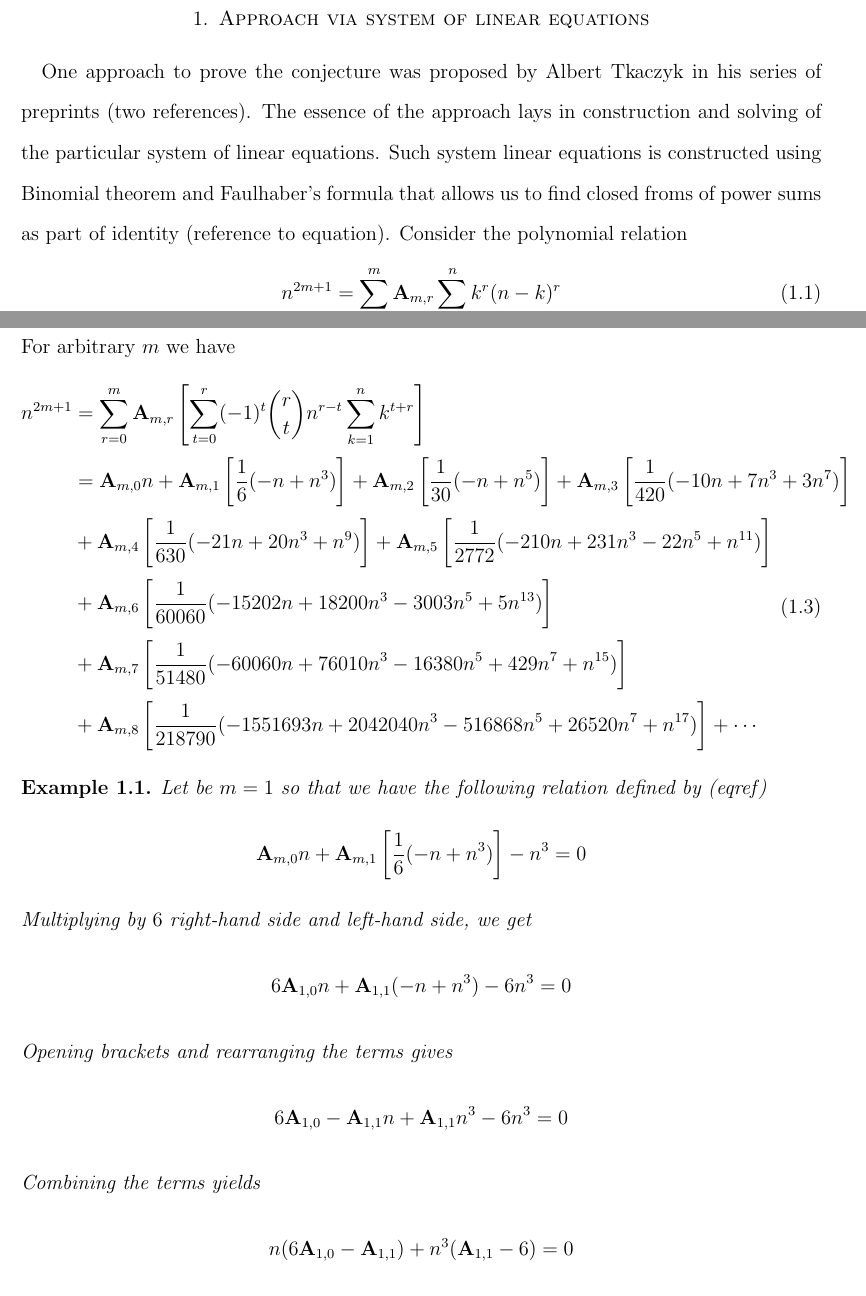
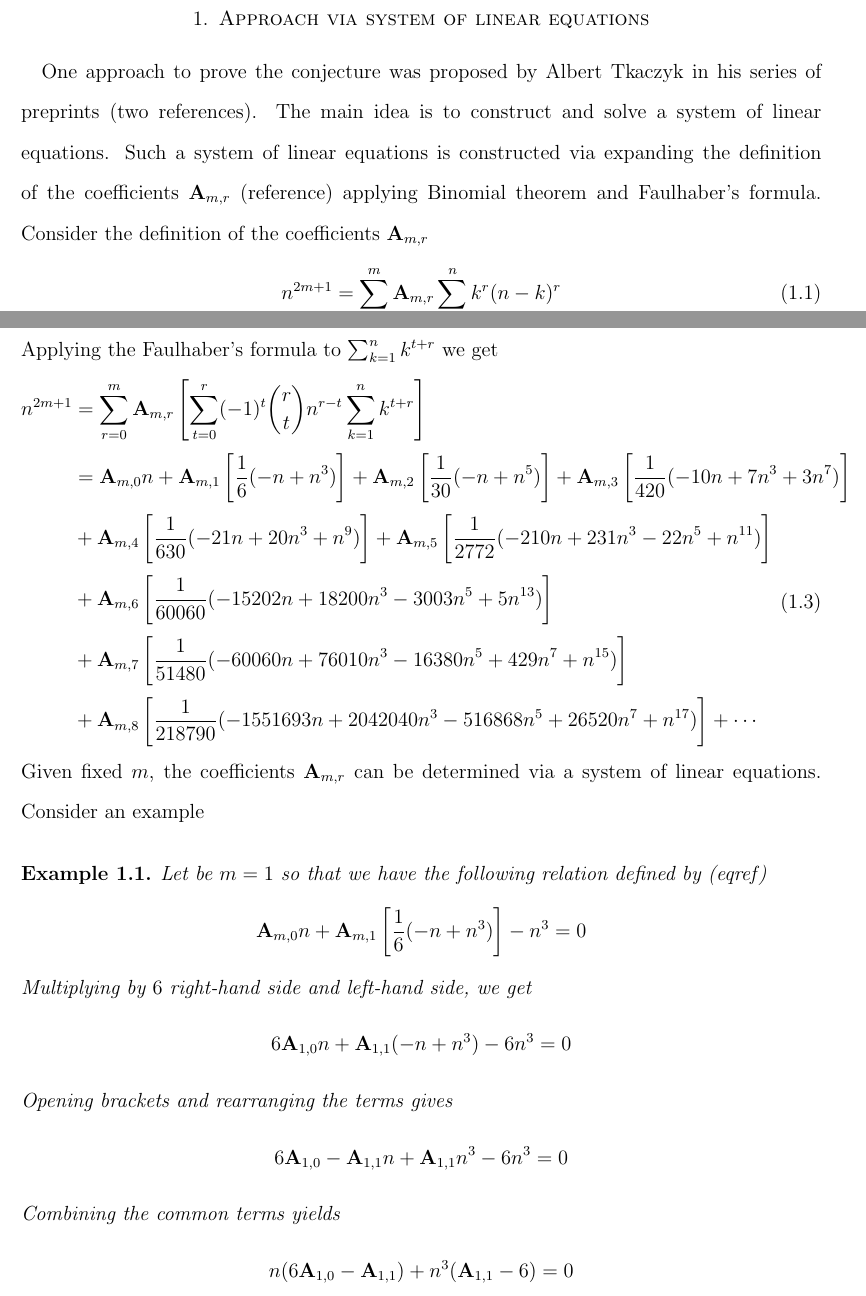
Before and after one commit to kolosovpetro/PolynomialIdentityInvolvingBTandFaulhaber, a LaTeX paper (src/sections/02_coefficients_via_system_of_equations/coefficients_via_system_of_equations_main.tex, which reads src/sections/02_coefficients_via_system_of_equations/coefficients_via_system_of_equations.tex, src/sections/02_coefficients_via_system_of_equations/coefficients_via_system_of_equations_example1.tex): two parts of pages 1 and 2 of 6, joined at a grey line, cut so that both start at the same text. Compiled offline with pdfLaTeX.

Commit message:
work in progress

```diff
--- a/src/sections/02_coefficients_via_system_of_equations/coefficients_via_system_of_equations.tex
+++ b/src/sections/02_coefficients_via_system_of_equations/coefficients_via_system_of_equations.tex
@@ -1,8 +1,8 @@
 One approach to prove the conjecture was proposed by Albert Tkaczyk in his series of preprints (two references).
-The essence of the approach lays in construction and solving of the particular system of linear equations.
-Such system linear equations is constructed using Binomial theorem and Faulhaber's formula
-that allows us to find closed froms of power sums as part of identity (reference to equation).
-Consider the polynomial relation
+The main idea is to construct and solve a system of linear equations.
+Such a system of linear equations is constructed via expanding the definition of the coefficients $\coeffA{m}{r}$
+(reference) applying Binomial theorem and Faulhaber's formula.
+Consider the definition of the coefficients $\coeffA{m}{r}$
 \begin{equation}
     n^{2m+1} = \sum_{r=0}^{m} \coeffA{m}{r} \sum_{k=1}^{n} k^{r} (n-k)^{r}\label{eq:odd-power-identity}
 \end{equation}
@@ -14,7 +14,7 @@ Expanding the $(n-k)^r$ part via Binomial theorem we get
         &= \sum_{r=0}^{m} \coeffA{m}{r} \left[ \sum_{t=0}^{r} (-1)^t \binom{r}{t} n^{r-t} \sum_{k=1}^{n} k^{t+r} \right] \\
     \end{split}\label{eq:equation2}
 \end{equation}
-For arbitrary $m$ we have
+Applying the Faulhaber's formula to $\sum_{k=1}^{n} k^{t+r}$ we get
 \begin{equation}
     \begin{split}
         n^{2m+1}
@@ -30,3 +30,5 @@ For arbitrary $m$ we have
         &+ \coeffA{m}{8} \left[ \frac{1}{218790} (-1551693 n + 2042040 n^3 - 516868 n^5 + 26520 n^7 + n^{17}) \right] + \cdots
     \end{split}\label{eq:equation17}
 \end{equation}
+Given fixed $m$, the coefficients $\coeffA{m}{r}$ can be determined via a system of linear equations.
+Consider an example
--- a/src/sections/02_coefficients_via_system_of_equations/coefficients_via_system_of_equations_example1.tex
+++ b/src/sections/02_coefficients_via_system_of_equations/coefficients_via_system_of_equations_example1.tex
@@ -11,7 +11,7 @@
     \begin{equation*}
         6 \coeffA{1}{0} - \coeffA{1}{1} n + \coeffA{1}{1} n^3 - 6n^3 = 0
     \end{equation*}
-    Combining the terms yields
+    Combining the common terms yields
     \begin{equation*}
         n(6\coeffA{1}{0} - \coeffA{1}{1}) + n^3 (\coeffA{1}{1} - 6) = 0
     \end{equation*}
```
Also changed, not shown: src/sections/02_coefficients_via_system_of_equations/coefficients_via_system_of_equations_example4.tex (+1 -1 lines), out/PolynomialIdentityInvolvingBTandFaulhaber.pdf.
